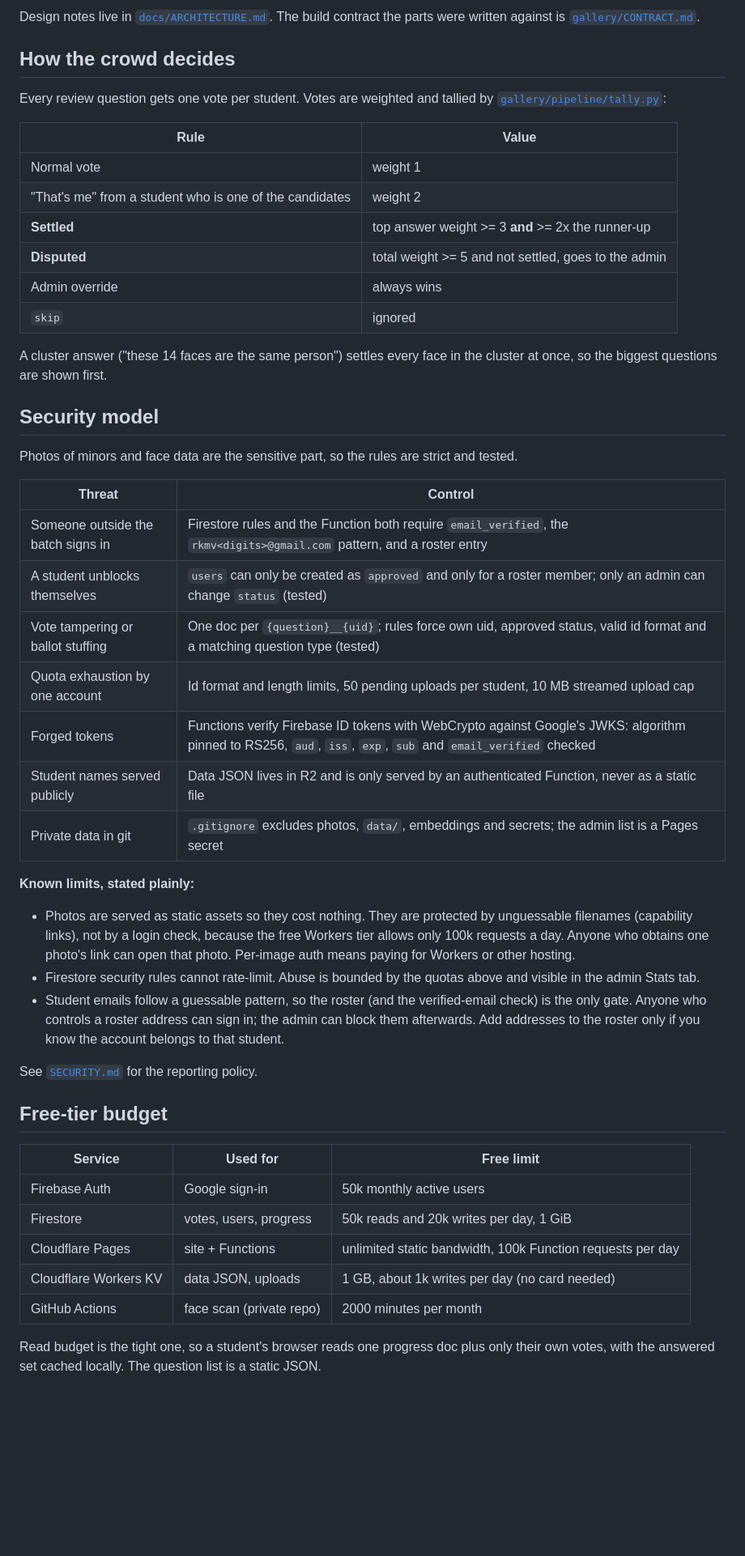
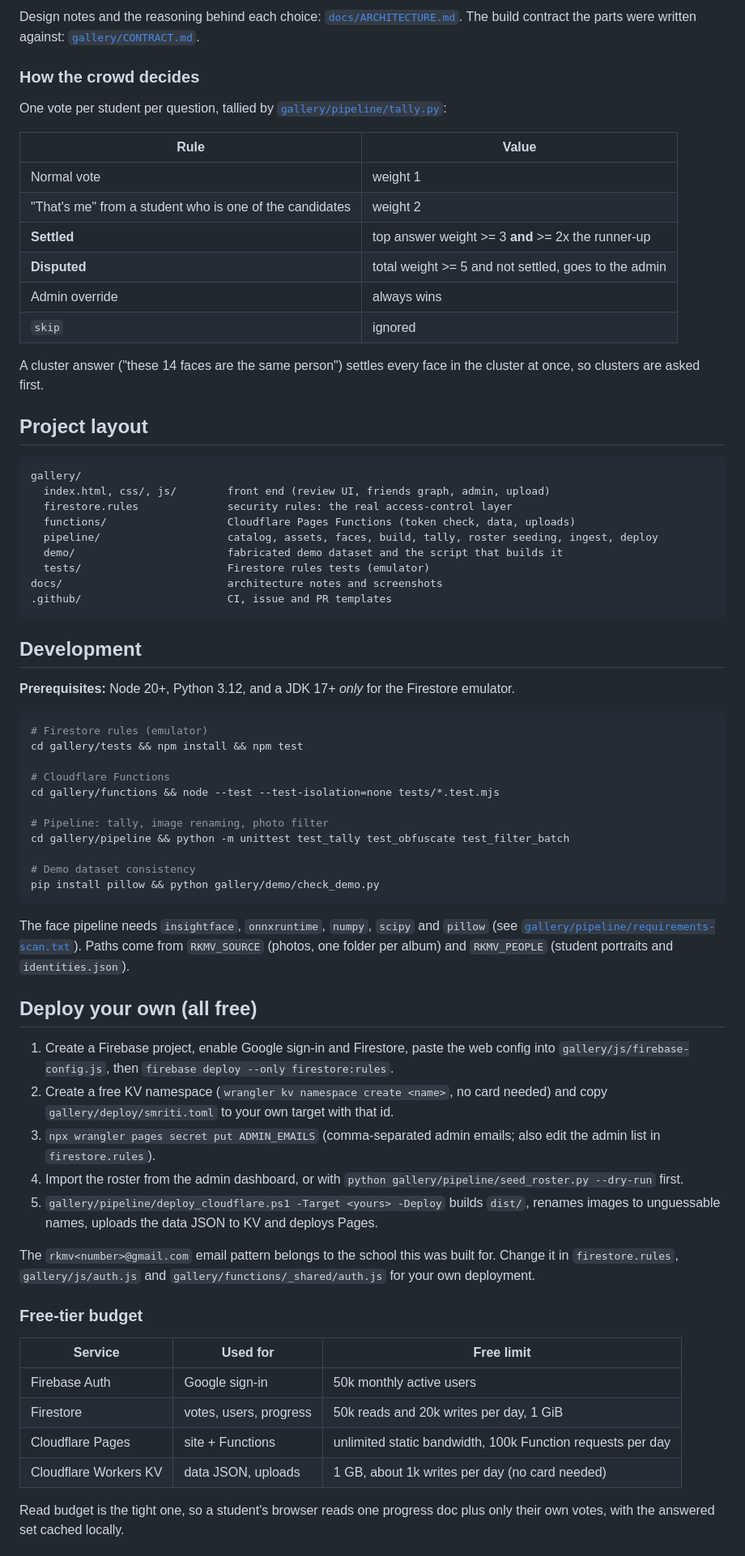
Before and after one commit to codewithpom/smriti, a Markdown page: README.md, the part around one of its changes. Shown at 81% size. GitHub-like rendering; blank space fills up the shorter version.

````diff
--- a/README.md
+++ b/README.md
@@ -43,11 +66,11 @@ flowchart LR
   FS -- tally.py: settled answers --> Pipeline
 ```
 
-Design notes live in [`docs/ARCHITECTURE.md`](docs/ARCHITECTURE.md). The build contract the parts were written against is [`gallery/CONTRACT.md`](gallery/CONTRACT.md).
+Design notes and the reasoning behind each choice: [`docs/ARCHITECTURE.md`](docs/ARCHITECTURE.md). The build contract the parts were written against: [`gallery/CONTRACT.md`](gallery/CONTRACT.md).
 
-## How the crowd decides
+### How the crowd decides
 
-Every review question gets one vote per student. Votes are weighted and tallied by [`gallery/pipeline/tally.py`](gallery/pipeline/tally.py):
+One vote per student per question, tallied by [`gallery/pipeline/tally.py`](gallery/pipeline/tally.py):
 
 | Rule | Value |
 |---|---|
@@ -58,31 +81,53 @@ Every review question gets one vote per student. Votes are weighted and tallied
 | Admin override | always wins |
 | `skip` | ignored |
 
-A cluster answer ("these 14 faces are the same person") settles every face in the cluster at once, so the biggest questions are shown first.
+A cluster answer ("these 14 faces are the same person") settles every face in the cluster at once, so clusters are asked first.
 
-## Security model
+## Project layout
 
-Photos of minors and face data are the sensitive part, so the rules are strict and tested.
+```
+gallery/
+  index.html, css/, js/        front end (review UI, friends graph, admin, upload)
+  firestore.rules              security rules: the real access-control layer
+  functions/                   Cloudflare Pages Functions (token check, data, uploads)
+  pipeline/                    catalog, assets, faces, build, tally, roster seeding, ingest, deploy
+  demo/                        fabricated demo dataset and the script that builds it
+  tests/                       Firestore rules tests (emulator)
+docs/                          architecture notes and screenshots
+.github/                       CI, issue and PR templates
+```
 
-| Threat | Control |
-|---|---|
-| Someone outside the batch signs in | Firestore rules and the Function both require `email_verified`, the `rkmv<digits>@gmail.com` pattern, and a roster entry |
-| A student unblocks themselves | `users` can only be created as `approved` and only for a roster member; only an admin can change `status` (tested) |
-| Vote tampering or ballot stuffing | One doc per `{question}__{uid}`; rules force own uid, approved status, valid id format and a matching question type (tested) |
-| Quota exhaustion by one account | Id format and length limits, 50 pending uploads per student, 10 MB streamed upload cap |
-| Forged tokens | Functions verify Firebase ID tokens with WebCrypto against Google's JWKS: algorithm pinned to RS256, `aud`, `iss`, `exp`, `sub` and `email_verified` checked |
-| Student names served publicly | Data JSON lives in R2 and is only served by an authenticated Function, never as a static file |
-| Private data in git | `.gitignore` excludes photos, `data/`, embeddings and secrets; the admin list is a Pages secret |
+## Development
 
-**Known limits, stated plainly:**
+**Prerequisites:** Node 20+, Python 3.12, and a JDK 17+ *only* for the Firestore emulator.
 
-- Photos are served as static assets so they cost nothing. They are protected by unguessable filenames (capability links), not by a login check, because the free Workers tier allows only 100k requests a day. Anyone who obtains one photo's link can open that photo. Per-image auth means paying for Workers or other hosting.
-- Firestore security rules cannot rate-limit. Abuse is bounded by the quotas above and visible in the admin Stats tab.
-- Student emails follow a guessable pattern, so the roster (and the verified-email check) is the only gate. Anyone who controls a roster address can sign in; the admin can block them afterwards. Add addresses to the roster only if you know the account belongs to that student.
+```bash
+# Firestore rules (emulator)
+cd gallery/tests && npm install && npm test
 
-See [`SECURITY.md`](SECURITY.md) for the reporting policy.
+# Cloudflare Functions
+cd gallery/functions && node --test --test-isolation=none tests/*.test.mjs
 
-## Free-tier budget
+# Pipeline: tally, image renaming, photo filter
+cd gallery/pipeline && python -m unittest test_tally test_obfuscate test_filter_batch
+
+# Demo dataset consistency
+pip install pillow && python gallery/demo/check_demo.py
+```
+
+The face pipeline needs `insightface`, `onnxruntime`, `numpy`, `scipy` and `pillow` (see [`gallery/pipeline/requirements-scan.txt`](gallery/pipeline/requirements-scan.txt)). Paths come from `RKMV_SOURCE` (photos, one folder per album) and `RKMV_PEOPLE` (student portraits and `identities.json`).
+
+## Deploy your own (all free)
+
+1. Create a Firebase project, enable Google sign-in and Firestore, paste the web config into `gallery/js/firebase-config.js`, then `firebase deploy --only firestore:rules`.
+2. Create a free KV namespace (`wrangler kv namespace create <name>`, no card needed) and copy `gallery/deploy/smriti.toml` to your own target with that id.
+3. `npx wrangler pages secret put ADMIN_EMAILS` (comma-separated admin emails; also edit the admin list in `firestore.rules`).
+4. Import the roster from the admin dashboard, or with `python gallery/pipeline/seed_roster.py --dry-run` first.
+5. `gallery/pipeline/deploy_cloudflare.ps1 -Target <yours> -Deploy` builds `dist/`, renames images to unguessable names, uploads the data JSON to KV and deploys Pages.
+
+The `rkmv<number>@gmail.com` email pattern belongs to the school this was built for. Change it in `firestore.rules`, `gallery/js/auth.js` and `gallery/functions/_shared/auth.js` for your own deployment.
+
+### Free-tier budget
 
 | Service | Used for | Free limit |
 |---|---|---|
@@ -90,7 +135,6 @@ See [`SECURITY.md`](SECURITY.md) for the reporting policy.
 | Firestore | votes, users, progress | 50k reads and 20k writes per day, 1 GiB |
 | Cloudflare Pages | site + Functions | unlimited static bandwidth, 100k Function requests per day |
 | Cloudflare Workers KV | data JSON, uploads | 1 GB, about 1k writes per day (no card needed) |
-| GitHub Actions | face scan (private repo) | 2000 minutes per month |
 
-Read budget is the tight one, so a student's browser reads one progress doc plus only their own votes, with the answered set cached locally. The question list is a static JSON.
+Read budget is the tight one, so a student's browser reads one progress doc plus only their own votes, with the answered set cached locally.
 
````
Also changed, not shown: other parts of README.md (+73 -66 lines), .github/ISSUE_TEMPLATE/bug_report.md (added, +18 -0 lines), .github/ISSUE_TEMPLATE/feature_request.md (added, +13 -0 lines), .github/PULL_REQUEST_TEMPLATE.md (added, +10 -0 lines), CODE_OF_CONDUCT.md (added, +14 -0 lines), CONTRIBUTING.md (added, +59 -0 lines), gallery/CONTRACT.md (+1 -1 lines), docs/img/demo-faces.png (added), docs/img/demo-gallery.png (added), 3 other files.
